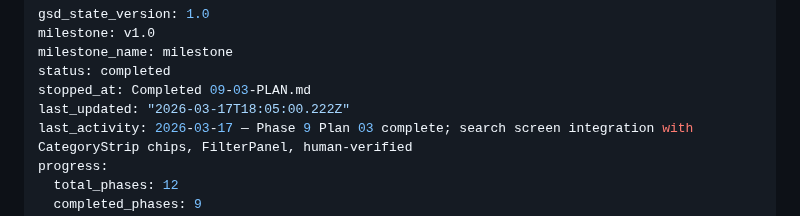
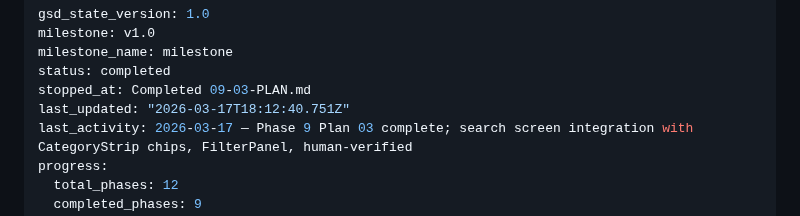
Before and after one commit to dogukartal/TheCook, a Markdown page: .planning/STATE.md, the part around the change. Drawn GitHub-style.

Commit message:
docs(phase-09): complete phase execution

```diff
--- a/.planning/STATE.md
+++ b/.planning/STATE.md
@@ -4,7 +4,7 @@ milestone: v1.0
 milestone_name: milestone
 status: completed
 stopped_at: Completed 09-03-PLAN.md
-last_updated: "2026-03-17T18:05:00.222Z"
+last_updated: "2026-03-17T18:12:40.751Z"
 last_activity: 2026-03-17 — Phase 9 Plan 03 complete; search screen integration with CategoryStrip chips, FilterPanel, human-verified
 progress:
   total_phases: 12
```
Also changed, not shown: 1 other file.
